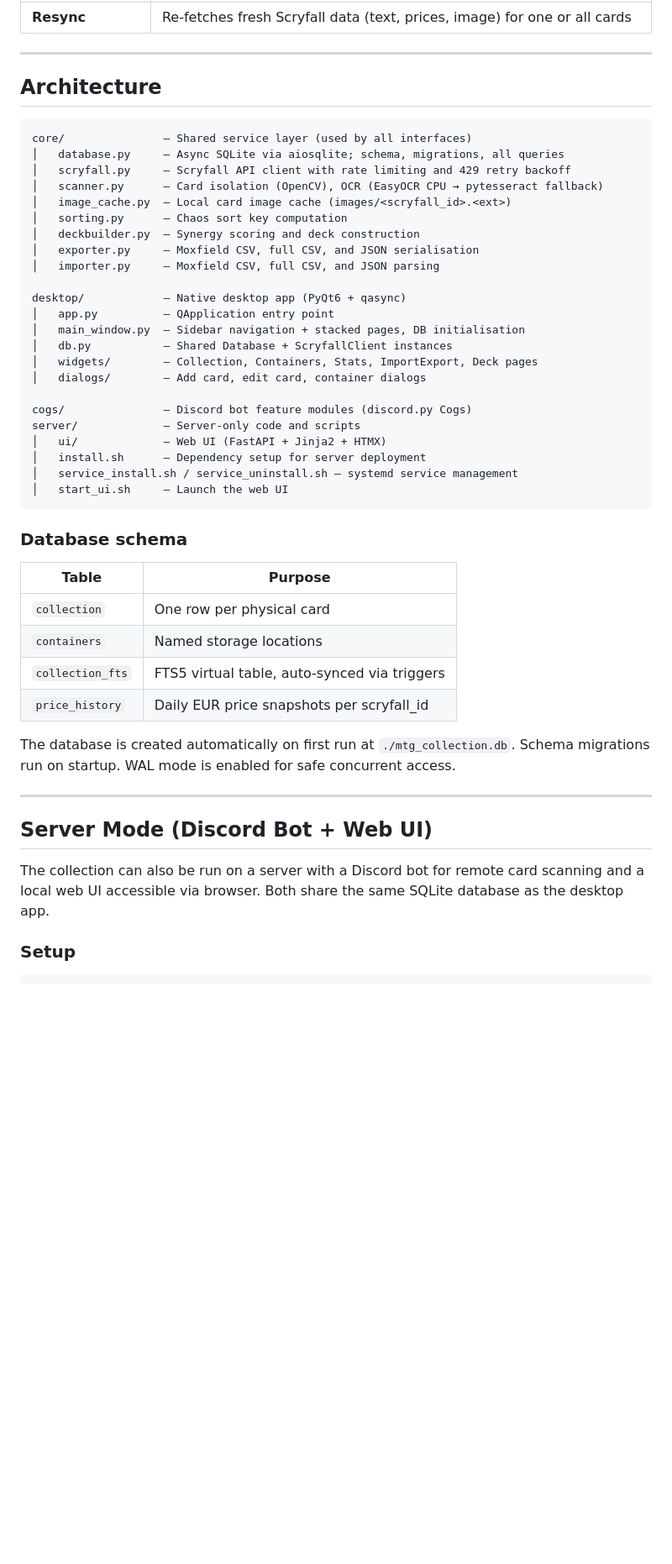
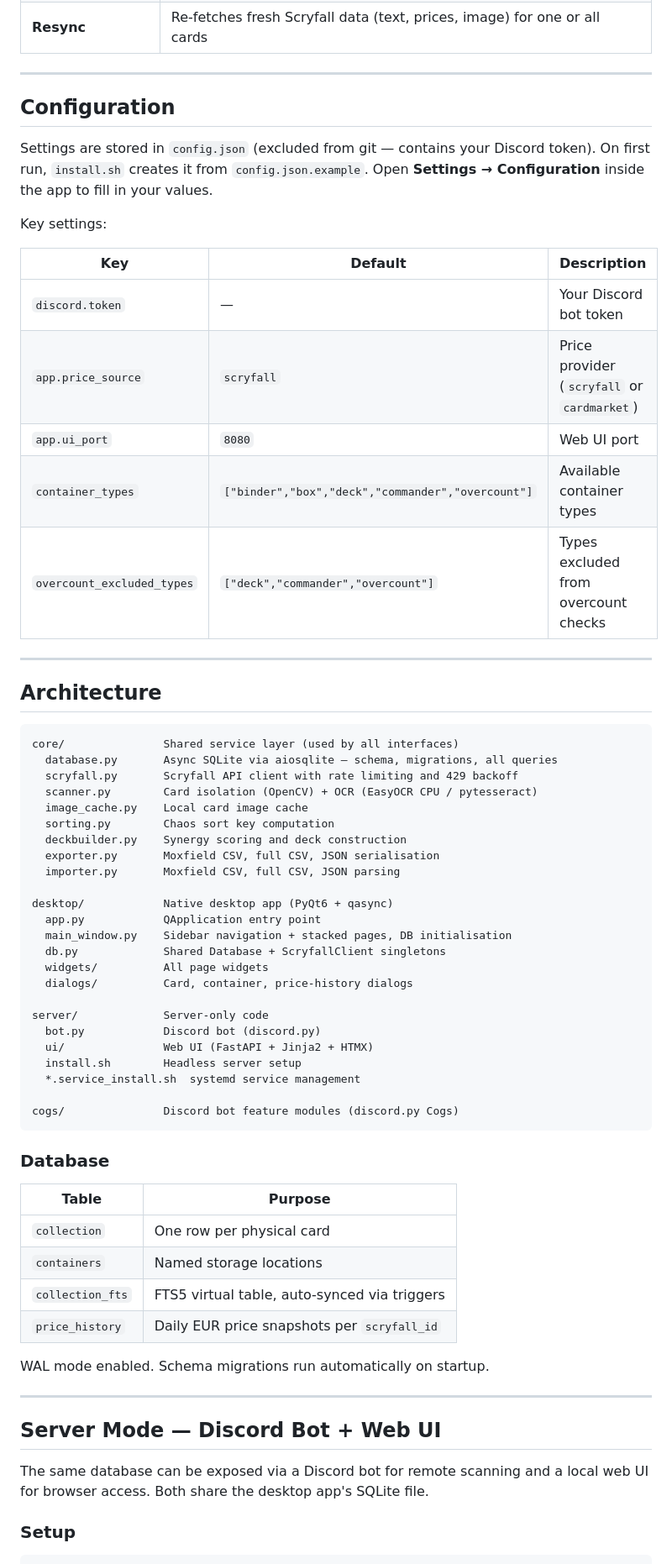
Before and after one commit to rotzbouf/mtg-collection-manager, a Markdown page: README.md, the part around one of its changes. Shown at 84% size. Drawn GitHub-style; blank space fills up the shorter version.

Commit message:
README: rewrite with screenshots and cleaner structure

````diff
--- a/README.md
+++ b/README.md
@@ -71,52 +120,70 @@ Launch with `./start_desktop.sh`. Requires a display (X11 or Wayland).
 | **Resync** | Re-fetches fresh Scryfall data (text, prices, image) for one or all cards |
+
+---
+
+## Configuration
+
+Settings are stored in `config.json` (excluded from git — contains your Discord token).
+On first run, `install.sh` creates it from `config.json.example`.
+Open **Settings → Configuration** inside the app to fill in your values.
+
+Key settings:
+
+| Key | Default | Description |
+|---|---|---|
+| `discord.token` | — | Your Discord bot token |
+| `app.price_source` | `scryfall` | Price provider (`scryfall` or `cardmarket`) |
+| `app.ui_port` | `8080` | Web UI port |
+| `container_types` | `["binder","box","deck","commander","overcount"]` | Available container types |
+| `overcount_excluded_types` | `["deck","commander","overcount"]` | Types excluded from overcount checks |
 
 ---
 
 ## Architecture
 
 ```
-core/               — Shared service layer (used by all interfaces)
-│   database.py     — Async SQLite via aiosqlite; schema, migrations, all queries
-│   scryfall.py     — Scryfall API client with rate limiting and 429 retry backoff
-│   scanner.py      — Card isolation (OpenCV), OCR (EasyOCR CPU → pytesseract fallback)
-│   image_cache.py  — Local card image cache (images/<scryfall_id>.<ext>)
-│   sorting.py      — Chaos sort key computation
-│   deckbuilder.py  — Synergy scoring and deck construction
-│   exporter.py     — Moxfield CSV, full CSV, and JSON serialisation
-│   importer.py     — Moxfield CSV, full CSV, and JSON parsing
+core/               Shared service layer (used by all interfaces)
+  database.py       Async SQLite via aiosqlite — schema, migrations, all queries
+  scryfall.py       Scryfall API client with rate limiting and 429 backoff
+  scanner.py        Card isolation (OpenCV) + OCR (EasyOCR CPU / pytesseract)
+  image_cache.py    Local card image cache
+  sorting.py        Chaos sort key computation
+  deckbuilder.py    Synergy scoring and deck construction
+  exporter.py       Moxfield CSV, full CSV, JSON serialisation
+  importer.py       Moxfield CSV, full CSV, JSON parsing
 
-desktop/            — Native desktop app (PyQt6 + qasync)
-│   app.py          — QApplication entry point
-│   main_window.py  — Sidebar navigation + stacked pages, DB initialisation
-│   db.py           — Shared Database + ScryfallClient instances
-│   widgets/        — Collection, Containers, Stats, ImportExport, Deck pages
-│   dialogs/        — Add card, edit card, container dialogs
+desktop/            Native desktop app (PyQt6 + qasync)
+  app.py            QApplication entry point
+  main_window.py    Sidebar navigation + stacked pages, DB initialisation
+  db.py             Shared Database + ScryfallClient singletons
+  widgets/          All page widgets
+  dialogs/          Card, container, price-history dialogs
 
-cogs/               — Discord bot feature modules (discord.py Cogs)
-server/             — Server-only code and scripts
-│   ui/             — Web UI (FastAPI + Jinja2 + HTMX)
-│   install.sh      — Dependency setup for server deployment
-│   service_install.sh / service_uninstall.sh — systemd service management
-│   start_ui.sh     — Launch the web UI
+server/             Server-only code
+  bot.py            Discord bot (discord.py)
+  ui/               Web UI (FastAPI + Jinja2 + HTMX)
+  install.sh        Headless server setup
+  *.service_install.sh  systemd service management
+
+cogs/               Discord bot feature modules (discord.py Cogs)
 ```
 
-### Database schema
+### Database
 
 | Table | Purpose |
 |---|---|
 | `collection` | One row per physical card |
 | `containers` | Named storage locations |
 | `collection_fts` | FTS5 virtual table, auto-synced via triggers |
-| `price_history` | Daily EUR price snapshots per scryfall_id |
+| `price_history` | Daily EUR price snapshots per `scryfall_id` |
 
-The database is created automatically on first run at `./mtg_collection.db`. Schema migrations run on startup. WAL mode is enabled for safe concurrent access.
+WAL mode enabled. Schema migrations run automatically on startup.
 
 ---
 
-## Server Mode (Discord Bot + Web UI)
+## Server Mode — Discord Bot + Web UI
 
-The collection can also be run on a server with a Discord bot for remote card scanning
-and a local web UI accessible via browser. Both share the same SQLite database as the desktop app.
+The same database can be exposed via a Discord bot for remote scanning and a local web UI for browser access. Both share the desktop app's SQLite file.
 
 ### Setup
 
````
Also changed, not shown: other parts of README.md (+95 -80 lines), docs/screenshots/01_add_scan.png (added), docs/screenshots/02_collection.png (added), docs/screenshots/03_decks.png (added), docs/screenshots/04_search.png (added), docs/screenshots/05_statistics.png (added).
